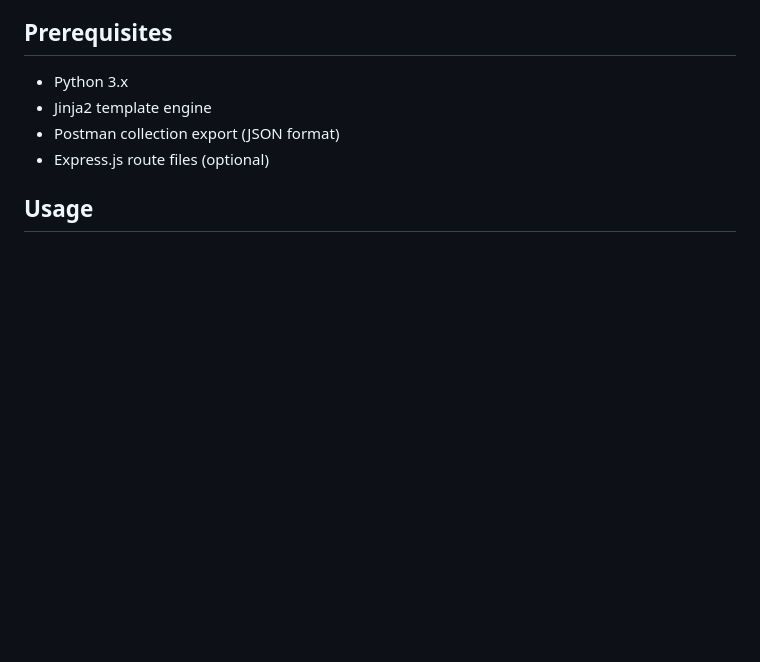
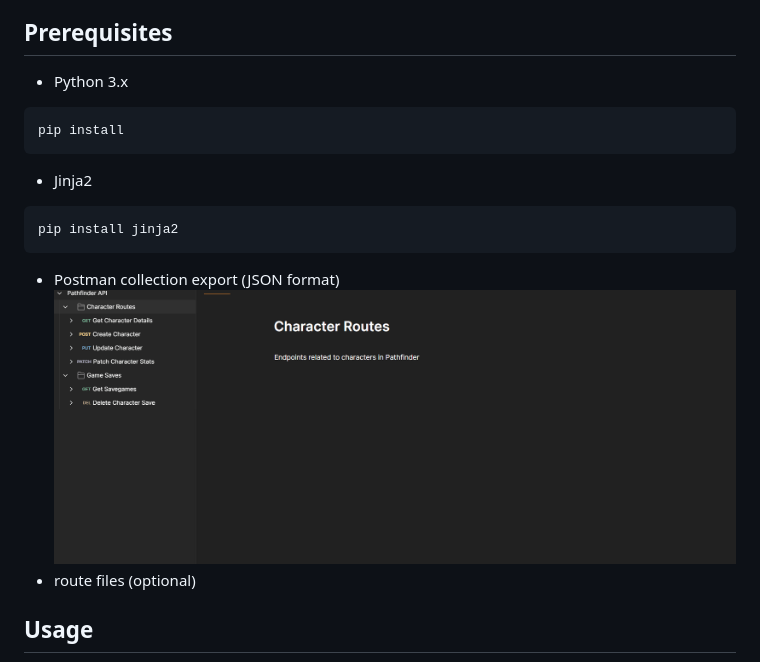
Before and after one commit to Dodowingster/PADA-Postman-APIs-Documentation-Automation, a Markdown page: readme.md, the part around the change. Drawn GitHub-style; pictures changed too: imgs/Export_Postman_Collection.gif (added); blank space fills up the shorter version.

Commit message:
added gif for flavor readme also installations

````diff
--- a/readme.md
+++ b/readme.md
@@ -17,9 +17,16 @@ A powerful tool that automatically generates beautiful HTML documentation from P
 ## Prerequisites
 
 - Python 3.x
-- Jinja2 template engine
+```
+pip install
+```
+- Jinja2
+```
+pip install jinja2
+```
 - Postman collection export (JSON format)
-- Express.js route files (optional)
+![postman_export](imgs/Export_Postman_Collection.gif)
+- route files (optional)
 
 ## Usage
 
````
